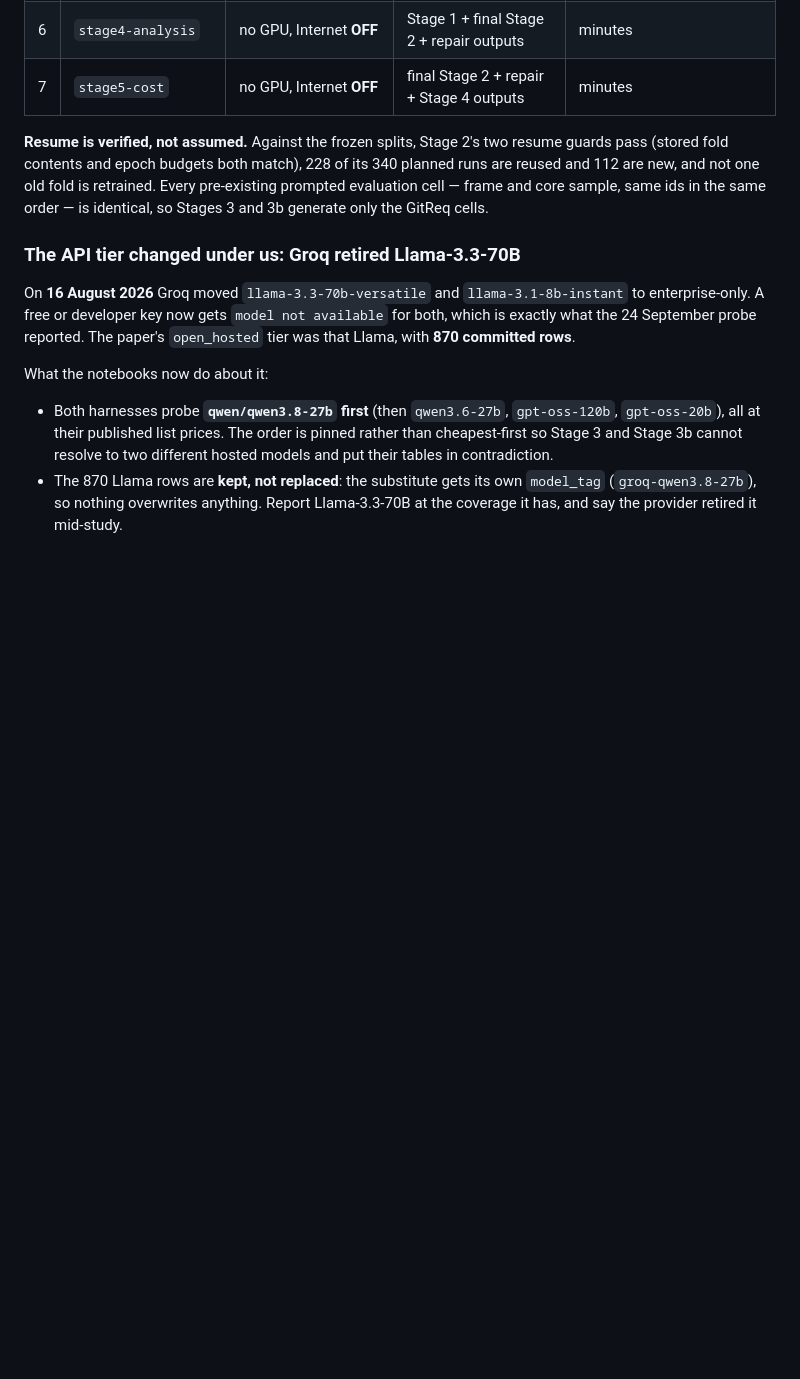
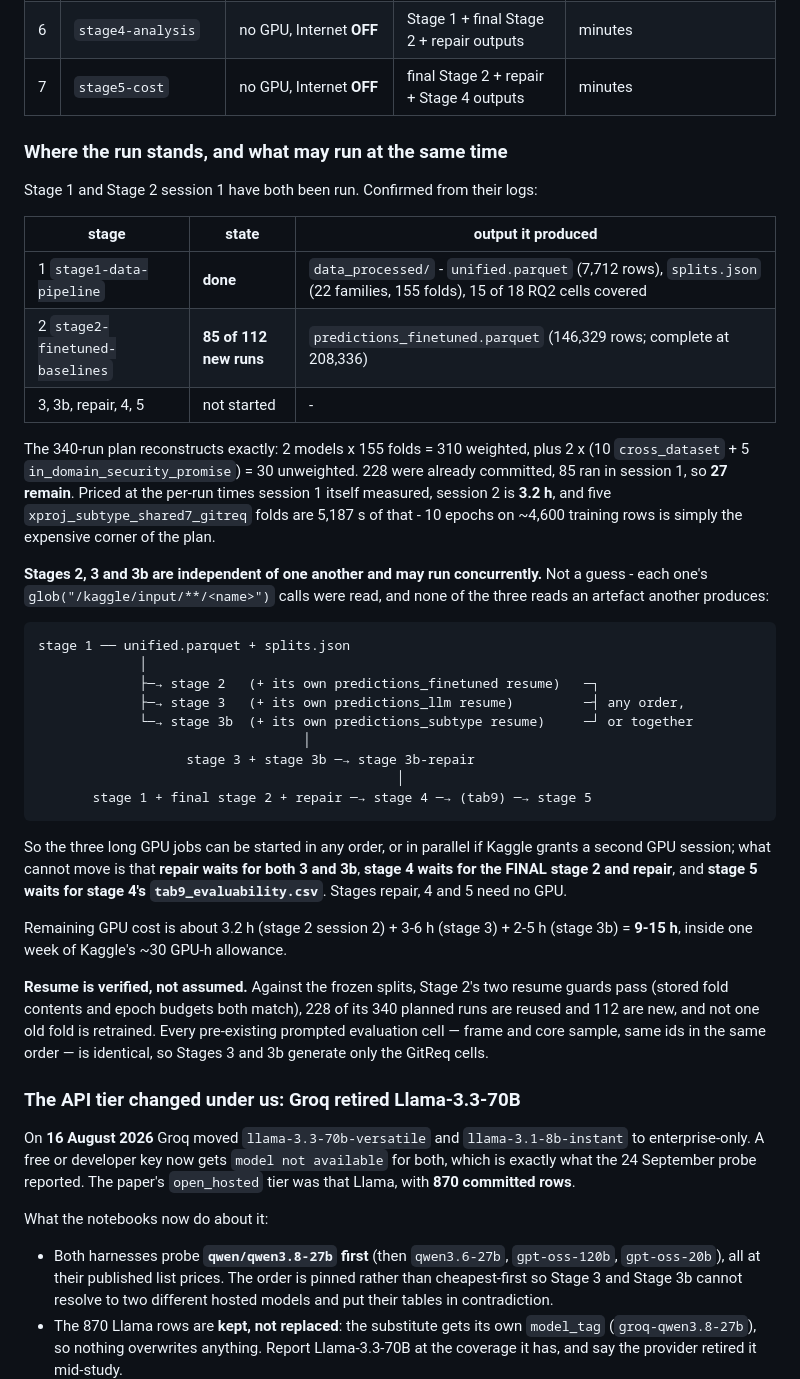
Before and after one commit to FatmaElZahraaSamir/MSc., a Markdown page: GITREQ_RUNBOOK.md, the part around the change. Rendered like a GitHub page; blank space fills up the shorter version.

````diff
--- a/GITREQ_RUNBOOK.md
+++ b/GITREQ_RUNBOOK.md
@@ -58,6 +58,47 @@ recomputed.
 | 5 | `stage3b-repair` | no GPU | Stage 3 + Stage 3b outputs | minutes |
 | 6 | `stage4-analysis` | no GPU, Internet **OFF** | Stage 1 + final Stage 2 + repair outputs | minutes |
 | 7 | `stage5-cost` | no GPU, Internet **OFF** | final Stage 2 + repair + Stage 4 outputs | minutes |
+
+### Where the run stands, and what may run at the same time
+
+Stage 1 and Stage 2 session 1 have both been run. Confirmed from their logs:
+
+| stage | state | output it produced |
+|---|---|---|
+| 1 `stage1-data-pipeline` | **done** | `data_processed/` - `unified.parquet` (7,712 rows), `splits.json` (22 families, 155 folds), 15 of 18 RQ2 cells covered |
+| 2 `stage2-finetuned-baselines` | **85 of 112 new runs** | `predictions_finetuned.parquet` (146,329 rows; complete at 208,336) |
+| 3, 3b, repair, 4, 5 | not started | - |
+
+The 340-run plan reconstructs exactly: 2 models x 155 folds = 310 weighted, plus
+2 x (10 `cross_dataset` + 5 `in_domain_security_promise`) = 30 unweighted. 228
+were already committed, 85 ran in session 1, so **27 remain**. Priced at the
+per-run times session 1 itself measured, session 2 is **3.2 h**, and five
+`xproj_subtype_shared7_gitreq` folds are 5,187 s of that - 10 epochs on ~4,600
+training rows is simply the expensive corner of the plan.
+
+**Stages 2, 3 and 3b are independent of one another and may run concurrently.**
+Not a guess - each one's `glob("/kaggle/input/**/<name>")` calls were read, and
+none of the three reads an artefact another produces:
+
+```
+stage 1 ── unified.parquet + splits.json
+             │
+             ├─→ stage 2   (+ its own predictions_finetuned resume)   ─┐
+             ├─→ stage 3   (+ its own predictions_llm resume)         ─┤ any order,
+             └─→ stage 3b  (+ its own predictions_subtype resume)     ─┘ or together
+                                  │
+                   stage 3 + stage 3b ─→ stage 3b-repair
+                                              │
+       stage 1 + final stage 2 + repair ─→ stage 4 ─→ (tab9) ─→ stage 5
+```
+
+So the three long GPU jobs can be started in any order, or in parallel if Kaggle
+grants a second GPU session; what cannot move is that **repair waits for both 3
+and 3b**, **stage 4 waits for the FINAL stage 2 and repair**, and **stage 5 waits
+for stage 4's `tab9_evaluability.csv`**. Stages repair, 4 and 5 need no GPU.
+
+Remaining GPU cost is about 3.2 h (stage 2 session 2) + 3-6 h (stage 3) + 2-5 h
+(stage 3b) = **9-15 h**, inside one week of Kaggle's ~30 GPU-h allowance.
 
 **Resume is verified, not assumed.** Against the frozen splits, Stage 2's two
 resume guards pass (stored fold contents and epoch budgets both match), 228 of
````
Also changed, not shown: GITREQ_KAGGLE_AR.md (+33 -0 lines).
